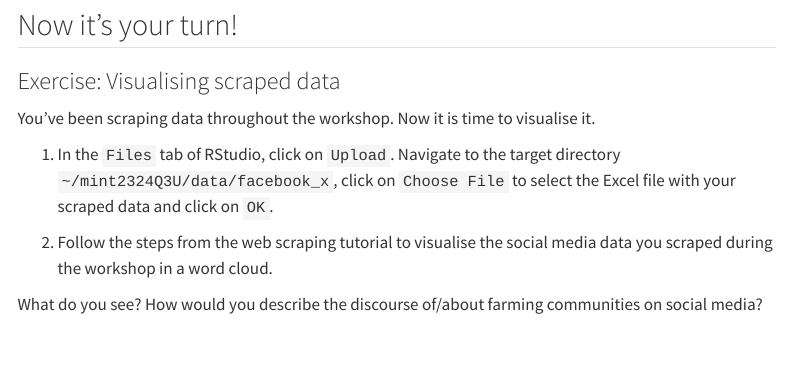
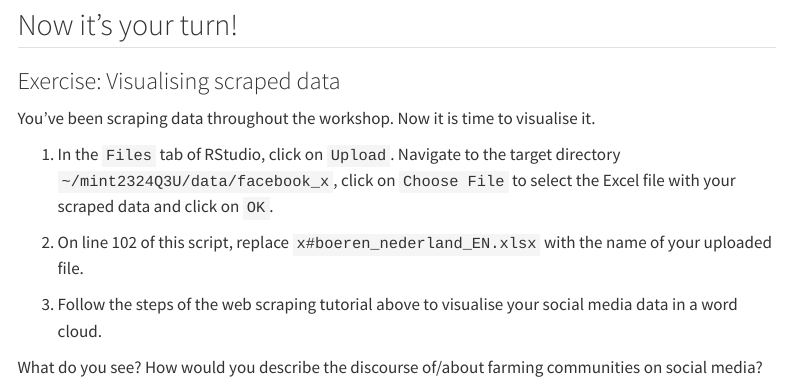
Before and after one commit to cforgaci/mint-q3-24, a Quarto document (script_socialmedia.qmd): the page in a window 1100 px wide, from 5480 px down. Rendered offline with R 4.5, knitr and Pandoc in place of Quarto, with nearby package versions; code that draws random numbers runs with fixed seeds of ours; menus at the side of the page are left out; long lines of code are wrapped.

Commit message:
Update sm script

```diff
--- a/script_socialmedia.qmd
+++ b/script_socialmedia.qmd
@@ -151,6 +151,8 @@ You've been scraping data throughout the workshop. Now it is time to visualise i
 
 1.  In the `Files` tab of RStudio, click on `Upload`. Navigate to the target directory `~/mint2324Q3U/data/facebook_x`, click on `Choose File` to select the Excel file with your scraped data and click on `OK`.
 
-2. Follow the steps from the web scraping tutorial to visualise the social media data you scraped during the workshop in a word cloud.
+2.  On line 102 of this script, replace `x#boeren_nederland_EN.xlsx` with the name of your uploaded file.
+
+3. Follow the steps of the web scraping tutorial above to visualise your social media data in a word cloud.
 
 What do you see? How would you describe the discourse of/about farming communities on social media?
```
